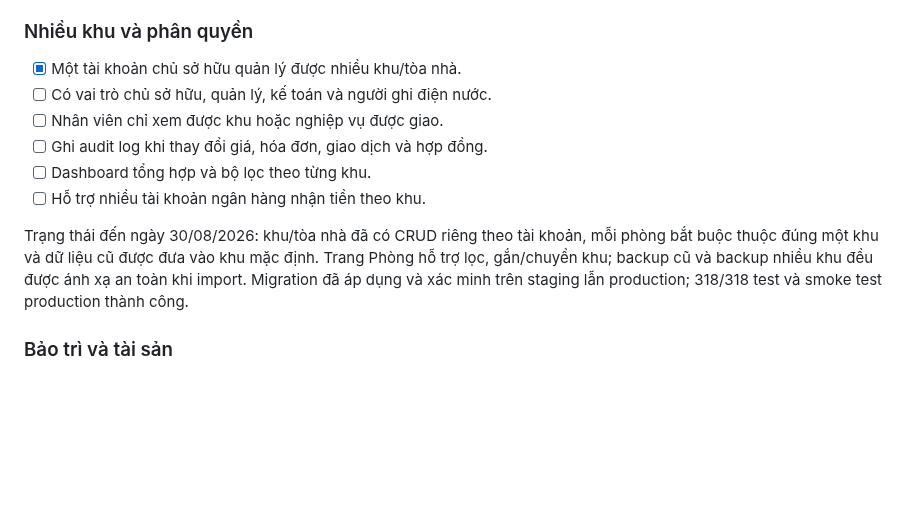
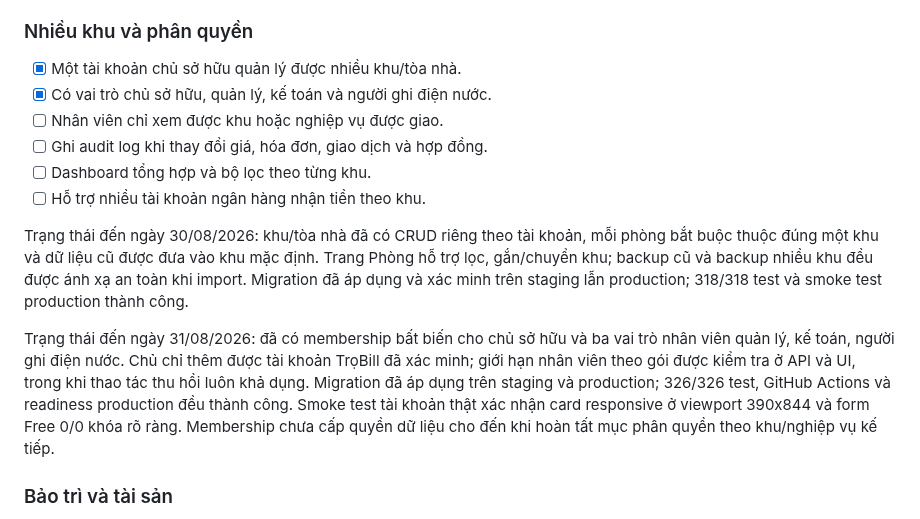
Before and after one commit to DTung1291/tro-bill, a Markdown page: MONETIZATION_CHECKLIST.md, the part around the change. Rendered like a GitHub page; blank space fills up the shorter version.

Commit message:
Record account roles production verification

```diff
--- a/MONETIZATION_CHECKLIST.md
+++ b/MONETIZATION_CHECKLIST.md
@@ -306,7 +306,7 @@ Trạng thái đến ngày 30/08/2026:
 ### Nhiều khu và phân quyền
 
 - [x] Một tài khoản chủ sở hữu quản lý được nhiều khu/tòa nhà.
-- [ ] Có vai trò chủ sở hữu, quản lý, kế toán và người ghi điện nước.
+- [x] Có vai trò chủ sở hữu, quản lý, kế toán và người ghi điện nước.
 - [ ] Nhân viên chỉ xem được khu hoặc nghiệp vụ được giao.
 - [ ] Ghi audit log khi thay đổi giá, hóa đơn, giao dịch và hợp đồng.
 - [ ] Dashboard tổng hợp và bộ lọc theo từng khu.
@@ -317,6 +317,15 @@ mỗi phòng bắt buộc thuộc đúng một khu và dữ liệu cũ được
 Trang Phòng hỗ trợ lọc, gắn/chuyển khu; backup cũ và backup nhiều khu đều được
 ánh xạ an toàn khi import. Migration đã áp dụng và xác minh trên staging lẫn
 production; 318/318 test và smoke test production thành công.
+
+Trạng thái đến ngày 31/08/2026: đã có membership bất biến cho chủ sở hữu và ba
+vai trò nhân viên quản lý, kế toán, người ghi điện nước. Chủ chỉ thêm được tài
+khoản TrọBill đã xác minh; giới hạn nhân viên theo gói được kiểm tra ở API và UI,
+trong khi thao tác thu hồi luôn khả dụng. Migration đã áp dụng trên staging và
+production; 326/326 test, GitHub Actions và readiness production đều thành công.
+Smoke test tài khoản thật xác nhận card responsive ở viewport 390x844 và form
+Free 0/0 khóa rõ ràng. Membership chưa cấp quyền dữ liệu cho đến khi hoàn tất mục
+phân quyền theo khu/nghiệp vụ kế tiếp.
 
 ### Bảo trì và tài sản
 
```
Also changed, not shown: docs/AI_HANDOFF.md (+12 -9 lines).
